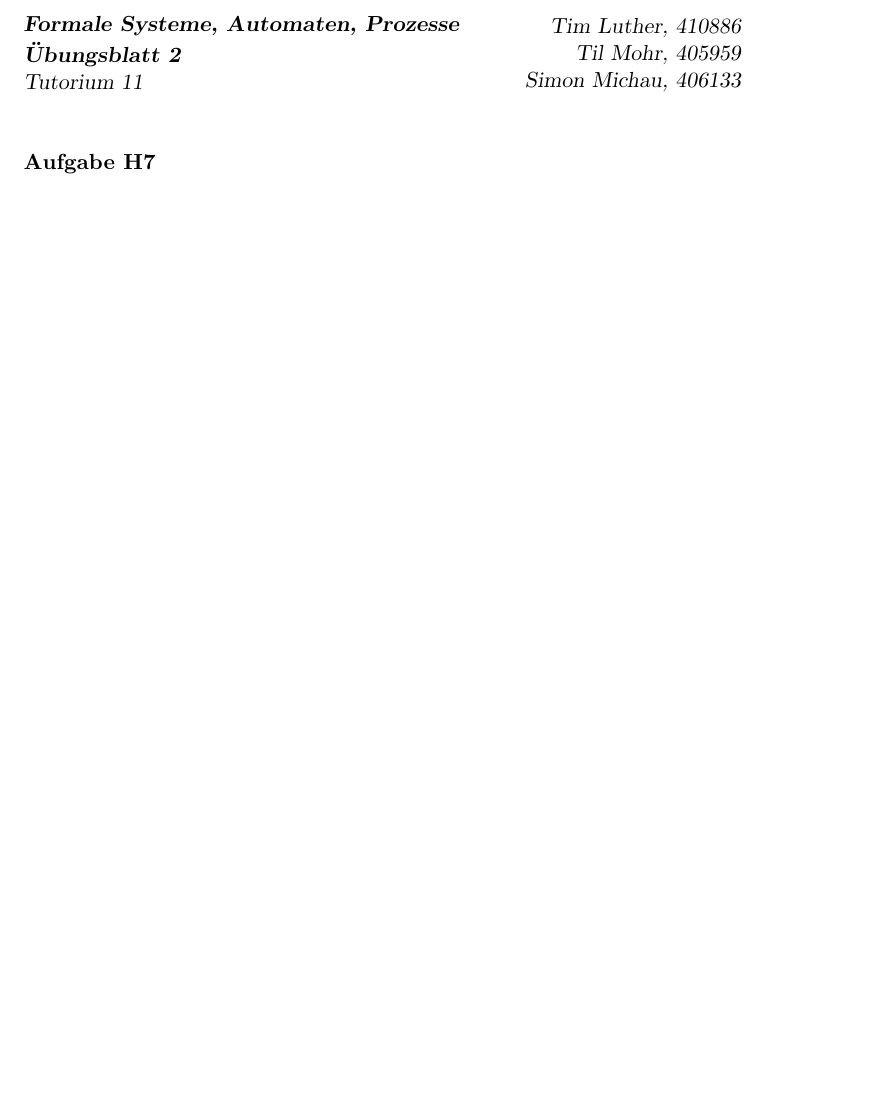
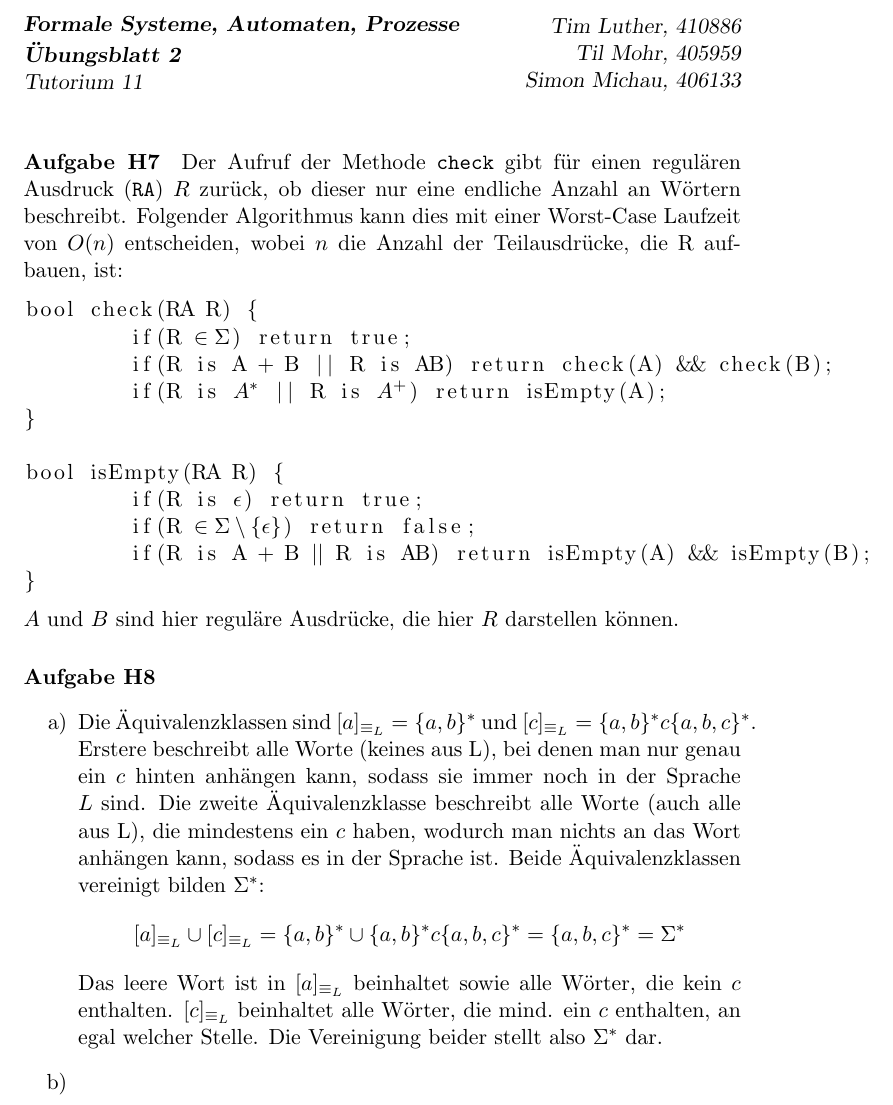
Before and after one commit to CodingTil/2020---Formale-Systeme-Automaten-Prozesse---Aufgaben, a LaTeX document (Übungsblatt 3/Übungsblatt.tex): part of the page, cut so that both start at the same text, the shorter picture padded with empty space. Compiled offline with pdfLaTeX.

Commit message:
Adding some homework.

```diff
--- a/Übungsblatt 3/Übungsblatt.tex
+++ b/Übungsblatt 3/Übungsblatt.tex
@@ -7,6 +7,8 @@
 \usepackage{listings}         %Codeansicht
 \usepackage{scrlayer-scrpage} %Seitenkopf
 \usepackage{tikz}             %tikz
+\usepackage{enumitem}		  %Enumerate
+\usepackage{listings}		  %Code snippets
 \usepackage{amsmath}
 
 \usetikzlibrary{arrows, automata, positioning}
@@ -20,6 +22,29 @@
 
 %Seiteninhalt
 \paragraph{Aufgabe H7}
+Der Aufruf der Methode \verb|check| gibt für einen regulären Ausdruck (\verb|RA|) $R$ zurück, ob dieser nur eine endliche Anzahl an Wörtern beschreibt. Folgender Algorithmus kann dies mit einer Worst-Case Laufzeit von $O(n)$ entscheiden, wobei $n$ die Anzahl der Teilausdrücke, die R aufbauen, ist:
+\begin{lstlisting}[escapeinside=`']
+bool check(RA R) {
+	if(R `$\in \Sigma$') return true;
+	if(R is A + B || R is AB) return check(A) && check(B);
+	if(R is `$A^{*}$' || R is `$A^{+}$') return isEmpty(A);
+}
 
+bool isEmpty(RA R) {
+	if(R is `$\epsilon$') return true;
+	if(R `$\in \Sigma \setminus \{\epsilon\}$') return false;
+	if(R is A + B `$\mid\mid$' R is AB) return isEmpty(A) && isEmpty(B);
+}
+\end{lstlisting}
+$A$ und $B$ sind hier reguläre Ausdrücke, die hier $R$ darstellen können.
+
+\paragraph{Aufgabe H8}
+\begin{enumerate}[label=\alph*)]
+\item 	Die Äquivalenzklassen sind $[a]_{\equiv _{L}} = \{a,b\}^{*}$ und $[c]_{\equiv _{L}} = \{a,b\}^{*}c\{a,b,c\}^{*}$. Erstere beschreibt alle Worte (keines aus L), bei denen man nur genau ein $c$ hinten anhängen kann, sodass sie immer noch in der Sprache $L$ sind. Die zweite Äquivalenzklasse beschreibt alle Worte (auch alle aus L), die mindestens ein $c$ haben, wodurch man nichts an das Wort anhängen kann, sodass es in der Sprache ist. Beide Äquivalenzklassen vereinigt bilden $\Sigma^{*}$:
+\[[a]_{\equiv _{L}} \cup [c]_{\equiv _{L}} = \{a,b\}^{*} \cup \{a,b\}^{*}c\{a,b,c\}^{*} = \{a,b,c\}^{*} = \Sigma^{*}\]
+Das leere Wort ist in $[a]_{\equiv _{L}}$ beinhaltet sowie alle Wörter, die kein $c$ enthalten. $[c]_{\equiv _{L}}$ beinhaltet alle Wörter, die mind. ein $c$ enthalten, an egal welcher Stelle. Die Vereinigung beider stellt also $\Sigma^{*}$ dar.
+
+\item
+\end{enumerate}
 
 \end{document}
```
Also changed, not shown: Übungsblatt 3/Übungsblatt.pdf, 3 other files.
